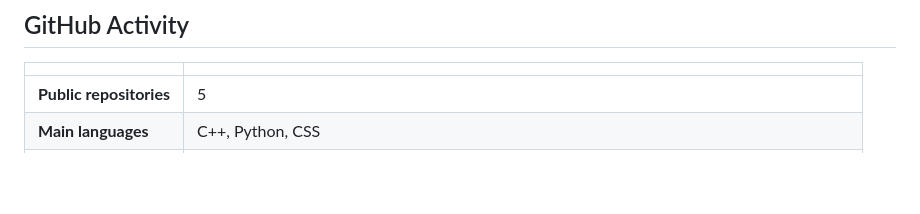
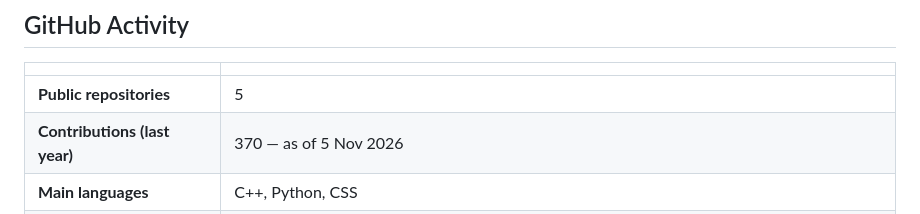
Before and after one commit to malikaliiraza/malikaliiraza, a Markdown page: README.md, the part around one of its changes. Rendered like a GitHub page; blank space fills up the shorter version.

Commit message:
Replace stale streak image with live contributions chart, update contributions to 370

```diff
--- a/README.md
+++ b/README.md
@@ -52,6 +52,7 @@ Focus: uncommon projects, or common projects with a future feature that makes th
 | | |
 |---|---|
 | **Public repositories** | 5 |
+| **Contributions (last year)** | 370 — as of 5 Nov 2026 |
 | **Main languages** | C++, Python, CSS |
 | **Built projects** | Personal Finance Manager, Bus Ticket Reservation, Quiz Quest, Apex Dash, Portfolio Website |
 
```
Also changed, not shown: other parts of README.md (+1 -1 lines).
